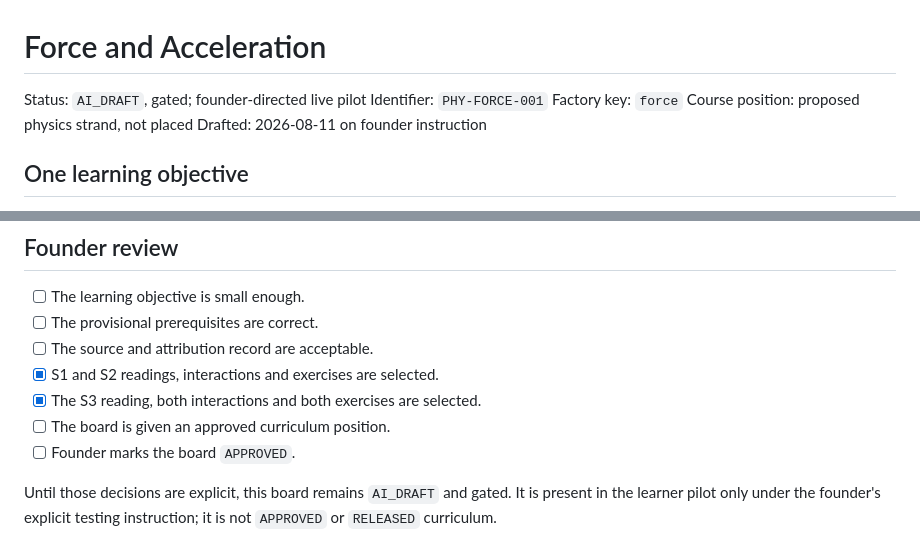
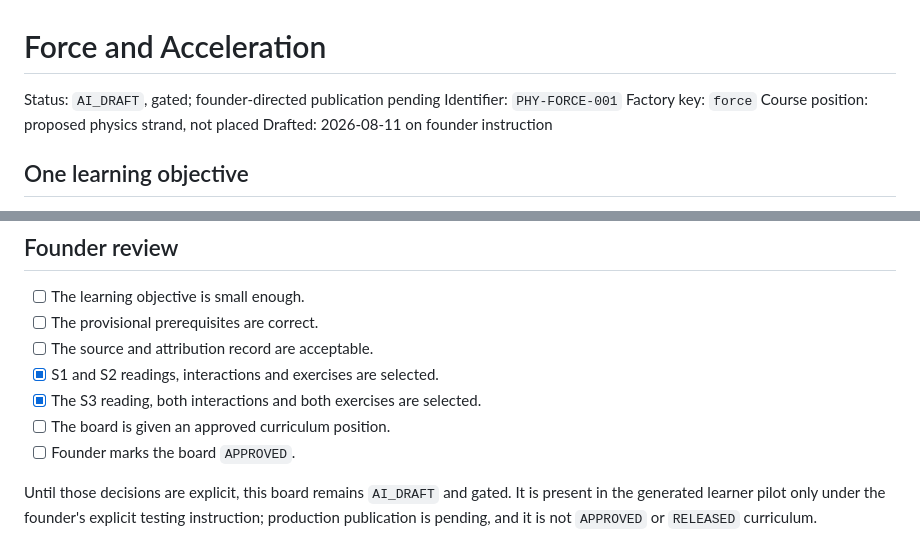
Before and after one commit to alisid0/QUBIX_UNI-, a Markdown page: curriculum/bb/PHY-FORCE-001-FORCE-AND-ACCELERATION.md, 2 parts joined by grey strips. GitHub-like rendering.

```diff
--- a/curriculum/bb/PHY-FORCE-001-FORCE-AND-ACCELERATION.md
+++ b/curriculum/bb/PHY-FORCE-001-FORCE-AND-ACCELERATION.md
@@ -1,6 +1,6 @@
 # Force and Acceleration
 
-Status: `AI_DRAFT`, gated; founder-directed live pilot
+Status: `AI_DRAFT`, gated; founder-directed publication pending
 Identifier: `PHY-FORCE-001`
 Factory key: `force`
 Course position: proposed physics strand, not placed
@@ -93,5 +93,6 @@ interval the board stops the trial rather than pretending it continues.
 - [ ] Founder marks the board `APPROVED`.
 
 Until those decisions are explicit, this board remains `AI_DRAFT` and gated. It
-is present in the learner pilot only under the founder's explicit testing
-instruction; it is not `APPROVED` or `RELEASED` curriculum.
+is present in the generated learner pilot only under the founder's explicit
+testing instruction; production publication is pending, and it is not
+`APPROVED` or `RELEASED` curriculum.
```
Also changed, not shown: curriculum/02-MAIN-CURRICULUM-MAP.md (+5 -3 lines), curriculum/STATUS.md (+11 -9 lines).
